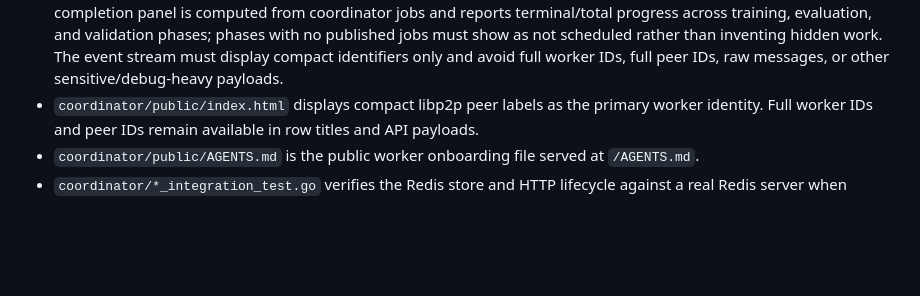
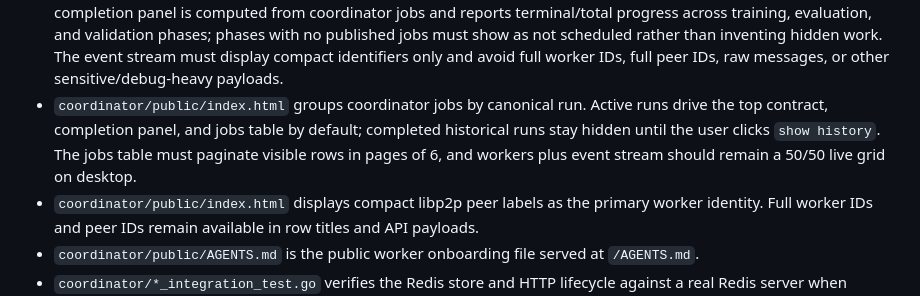
Before and after one commit to turinglabsorg/marshall, a Markdown page: AGENTS.md, the part around the change. GitHub-like rendering; blank space fills up the shorter version.

Commit message:
Document dashboard run history behavior

```diff
--- a/AGENTS.md
+++ b/AGENTS.md
@@ -122,6 +122,7 @@ Marshall is a permissionless distributed training network for small language mod
 - `coordinator/http.go` exposes the coordinator HTTP admin API, including `GET /jobs`, `GET /jobs/{job_id}`, `GET /artifacts`, `GET /artifacts/{job_id}`, `POST /artifacts/{job_id}/verdict`, `GET /workers/{worker_id}/reputation`, `POST /jobs/requeue-expired`, `GET /dashboard`, `GET /events/stream`, and the embedded public console at `/`.
 - `coordinator/http.go` enforces optional bearer-token write authentication when `MARSHALL_COORDINATOR_TOKEN` is set; read endpoints remain available for the public console.
 - `coordinator/public/index.html` is the embedded terminal-style swarm console for worker status, job status, published-work completion, per-worker progress, cluster speed, artifact verdicts, and live coordinator events. The completion panel is computed from coordinator jobs and reports terminal/total progress across training, evaluation, and validation phases; phases with no published jobs must show as not scheduled rather than inventing hidden work. The event stream must display compact identifiers only and avoid full worker IDs, full peer IDs, raw messages, or other sensitive/debug-heavy payloads.
+- `coordinator/public/index.html` groups coordinator jobs by canonical run. Active runs drive the top contract, completion panel, and jobs table by default; completed historical runs stay hidden until the user clicks `show history`. The jobs table must paginate visible rows in pages of 6, and workers plus event stream should remain a 50/50 live grid on desktop.
 - `coordinator/public/index.html` displays compact libp2p peer labels as the primary worker identity. Full worker IDs and peer IDs remain available in row titles and API payloads.
 - `coordinator/public/AGENTS.md` is the public worker onboarding file served at `/AGENTS.md`.
 - `coordinator/*_integration_test.go` verifies the Redis store and HTTP lifecycle against a real Redis server when `MARSHALL_REDIS_ADDR` is set, including idempotent expired-job requeue, reclaim after requeue, validator divergence penalties, malicious-artifact target suspension, and validator suspension for covering malicious artifacts.
```
